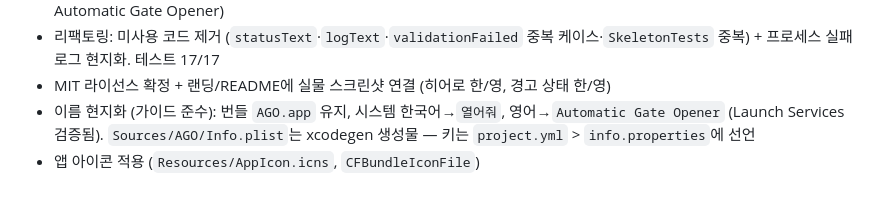
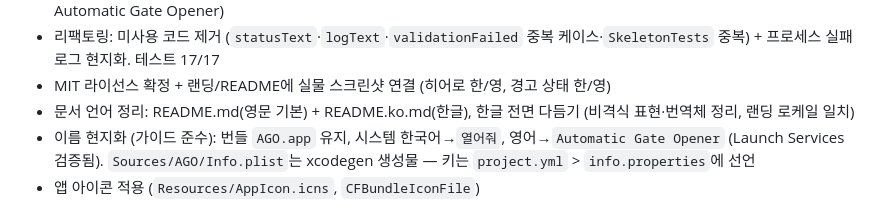
Before and after one commit to BoraSarang/AGO, a Markdown page: docs/CHANGELOG.md, the part around the change. Drawn GitHub-style.

Commit message:
docs(macos): CHANGELOG 문서 언어 정리 기록

```diff
--- a/docs/CHANGELOG.md
+++ b/docs/CHANGELOG.md
@@ -18,6 +18,7 @@
 - 앱 내 한/영 지원 (T-AGO-20): `Localizable.strings` en/ko 60종 + 전 UI·파이프라인 로그·에러 교체. 영문 실행 검증됨 (타이틀 Automatic Gate Opener)
 - 리팩토링: 미사용 코드 제거 (`statusText`·`logText`·`validationFailed` 중복 케이스·`SkeletonTests` 중복) + 프로세스 실패 로그 현지화. 테스트 17/17
 - MIT 라이선스 확정 + 랜딩/README에 실물 스크린샷 연결 (히어로 한/영, 경고 상태 한/영)
+- 문서 언어 정리: README.md(영문 기본) + README.ko.md(한글), 한글 전면 다듬기 (비격식 표현·번역체 정리, 랜딩 로케일 일치)
 - 이름 현지화 (가이드 준수): 번들 `AGO.app` 유지, 시스템 한국어→`열어줘`, 영어→`Automatic Gate Opener` (Launch Services 검증됨). `Sources/AGO/Info.plist`는 xcodegen 생성물 — 키는 `project.yml` > `info.properties`에 선언
 - 앱 아이콘 적용 (`Resources/AppIcon.icns`, `CFBundleIconFile`)
 
```
